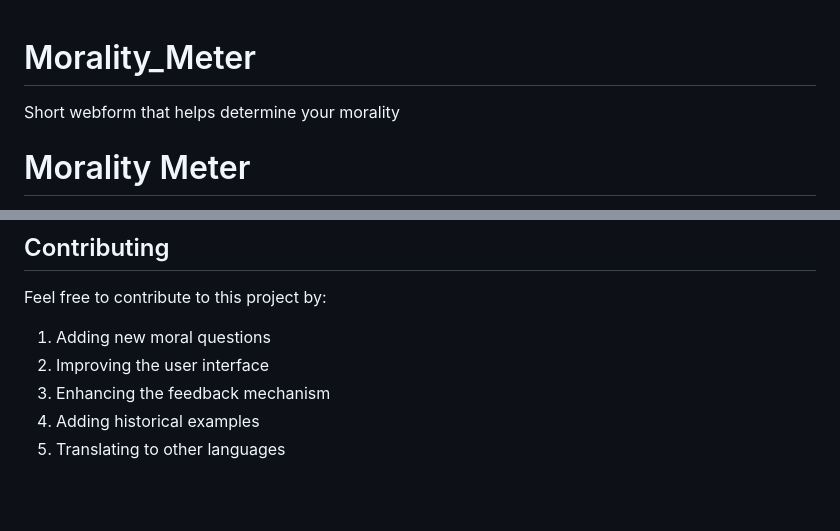
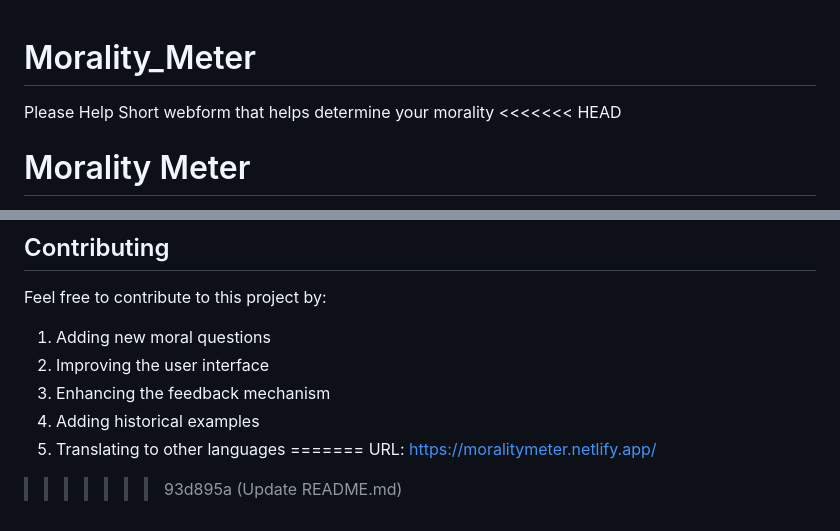
Before and after one commit to PatrickJOG/Morality_Meter, a Markdown page: README.md, 2 parts joined by grey strips. GitHub-like rendering; blank space fills up the shorter version.

Commit message:
Update README.md
Added URL

```diff
--- a/README.md
+++ b/README.md
@@ -1,5 +1,7 @@
 # Morality_Meter
+Please Help
 Short webform that helps determine your morality
+<<<<<<< HEAD
 
 # Morality Meter
 
@@ -117,3 +119,6 @@ Feel free to contribute to this project by:
 3. Enhancing the feedback mechanism
 4. Adding historical examples
 5. Translating to other languages
+=======
+URL: https://moralitymeter.netlify.app/
+>>>>>>> 93d895a (Update README.md)
```
